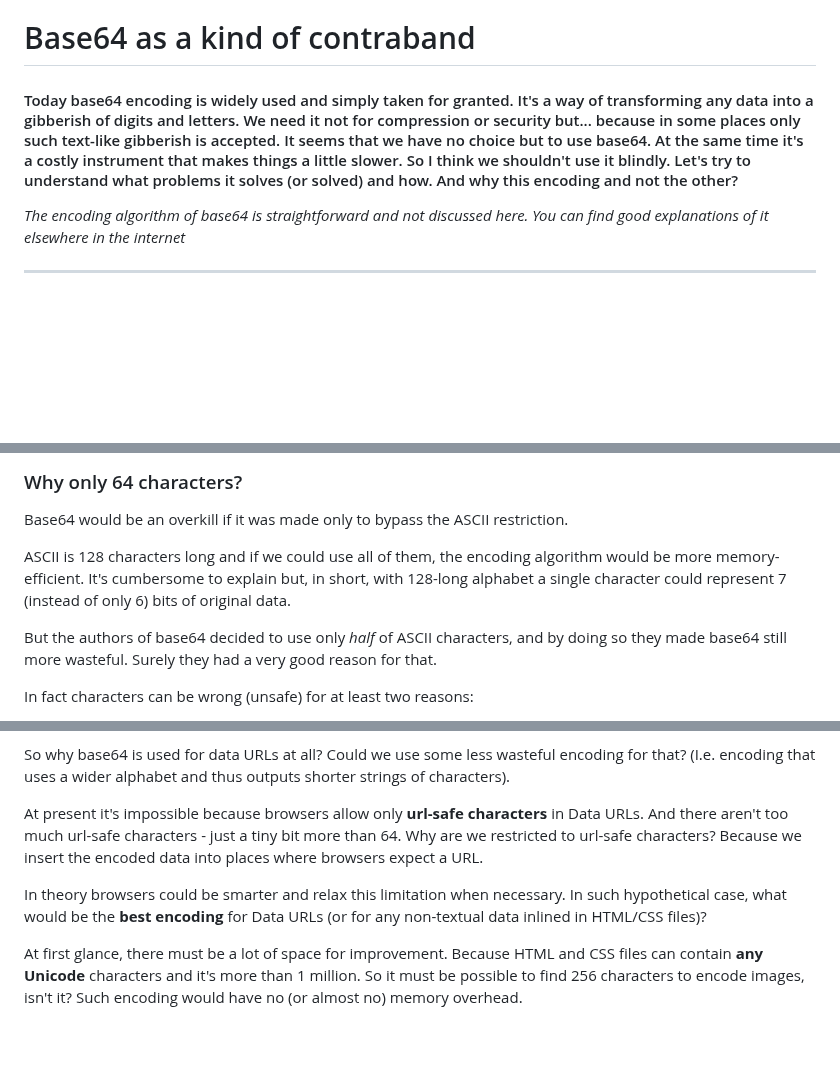
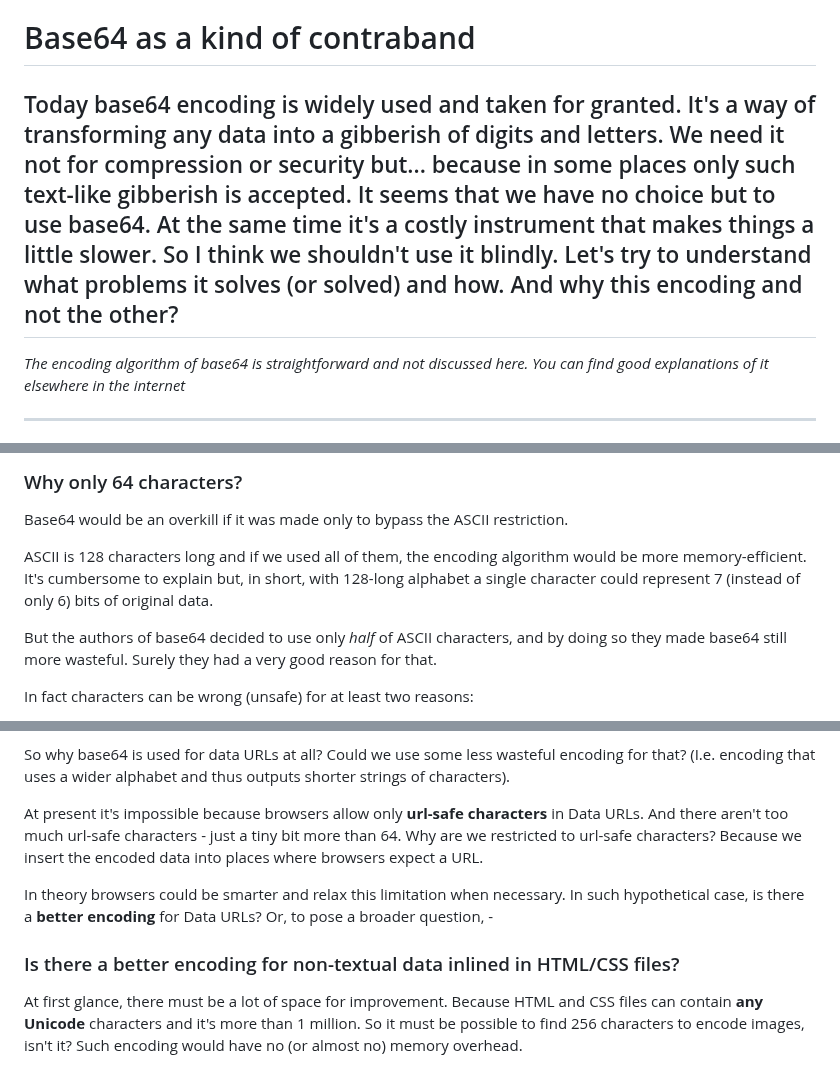
Before and after one commit to sbachinin/goblog, a Markdown page: articles/dev/base64-as-a-kind-of-contraband.md, 3 parts joined by grey strips. Rendered like a GitHub page; blank space fills up the shorter version.

```diff
--- a/articles/dev/base64-as-a-kind-of-contraband.md
+++ b/articles/dev/base64-as-a-kind-of-contraband.md
@@ -1,7 +1,7 @@
 ---- Sep 09 16:11:22 +07 2023
 # Base64 as a kind of contraband
 
-#### Today base64 encoding is widely used and simply taken for granted. It's a way of transforming any data into a gibberish of digits and letters. We need it not for compression or security but... because in some places only such text-like gibberish is accepted. It seems that we have no choice but to use base64. At the same time it's a costly instrument that makes things a little slower. So I think we shouldn't use it blindly. Let's try to understand what problems it solves (or solved) and how. And why this encoding and not the other?
+## Today base64 encoding is widely used and taken for granted. It's a way of transforming any data into a gibberish of digits and letters. We need it not for compression or security but... because in some places only such text-like gibberish is accepted. It seems that we have no choice but to use base64. At the same time it's a costly instrument that makes things a little slower. So I think we shouldn't use it blindly. Let's try to understand what problems it solves (or solved) and how. And why this encoding and not the other?
 
 
 *The encoding algorithm of base64 is straightforward and not discussed here. You can find good explanations of it elsewhere in the internet*
@@ -101,7 +101,7 @@ So let's keep in mind that base64 in itself doesn't solve the "7 bit" problem. I
 
 Base64 would be an overkill if it was made only to bypass the ASCII restriction.
 
-ASCII is 128 characters long and if we could use all of them, the encoding algorithm would be more memory-efficient. It's cumbersome to explain but, in short, with 128-long alphabet a single character could represent 7 (instead of only 6) bits of original data.
+ASCII is 128 characters long and if we used all of them, the encoding algorithm would be more memory-efficient. It's cumbersome to explain but, in short, with 128-long alphabet a single character could represent 7 (instead of only 6) bits of original data.
 
 But the authors of base64 decided to use only *half* of ASCII characters, and by doing so they made base64 still more wasteful. Surely they had a very good reason for that.
 
@@ -162,7 +162,9 @@ So why base64 is used for data URLs at all? Could we use some less wasteful enco
 
 At present it's impossible because browsers allow only __url-safe characters__ in Data URLs. And there aren't too much url-safe characters - just a tiny bit more than 64. Why are we restricted to url-safe characters? Because we insert the encoded data into places where browsers expect a URL.
 
-In theory browsers could be smarter and relax this limitation when necessary. In such hypothetical case, what would be the __best encoding__ for Data URLs (or for any non-textual data inlined in HTML/CSS files)?
+In theory browsers could be smarter and relax this limitation when necessary. In such hypothetical case, is there a __better encoding__ for Data URLs? Or, to pose a broader question, -
+
+### Is there a better encoding for non-textual data inlined in HTML/CSS files?
 
 At first glance, there must be a lot of space for improvement. Because HTML and CSS files can contain __any Unicode__ characters and it's more than 1 million. So it must be possible to find 256 characters to encode images, isn't it? Such encoding would have no (or almost no) memory overhead.
 
```
Also changed, not shown: other parts of articles/dev/base64-as-a-kind-of-contraband.md (+1 -1 lines), articles/dev/the-notion-of-binary-file-is-confusing-you.md (added, +61 -0 lines), 1 other file.
